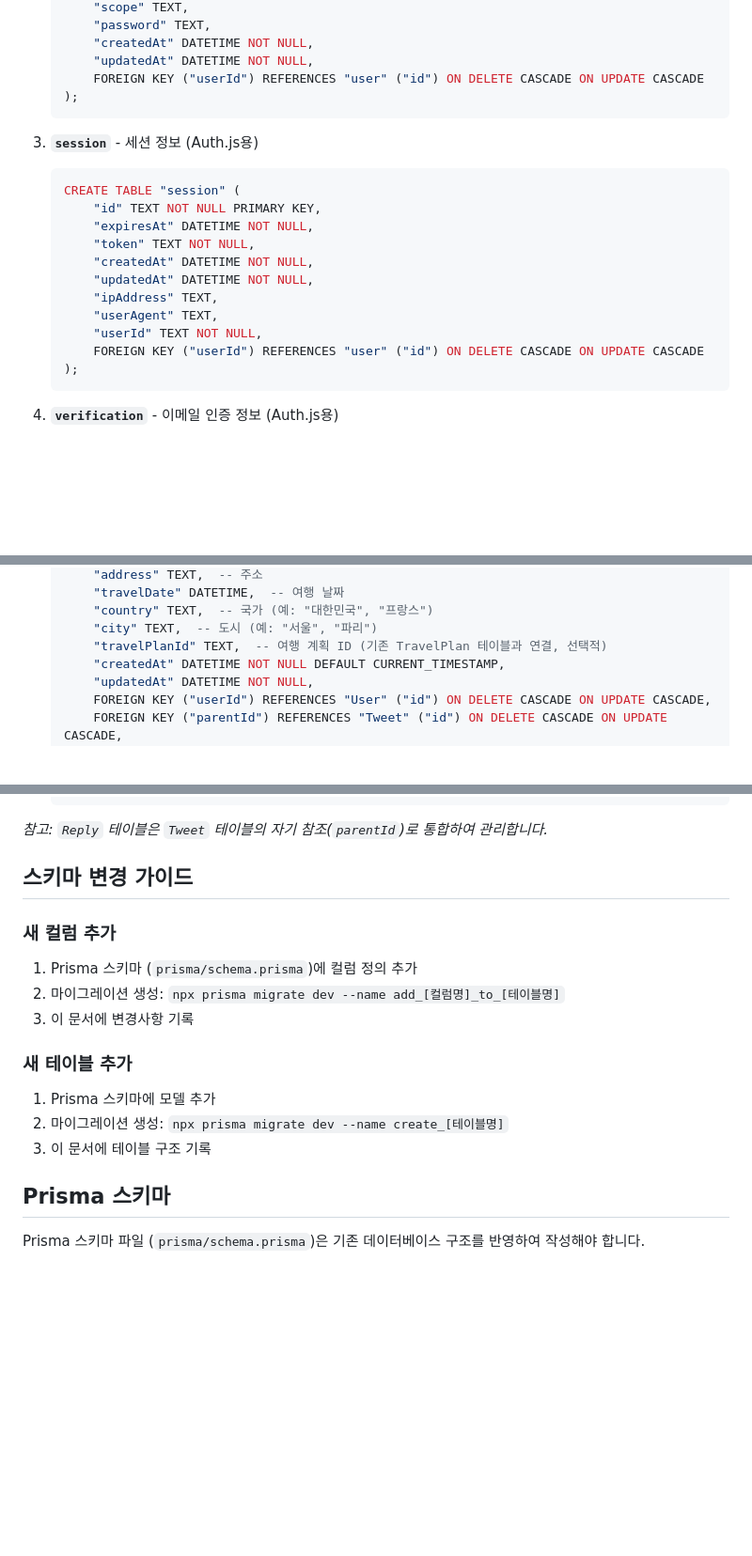
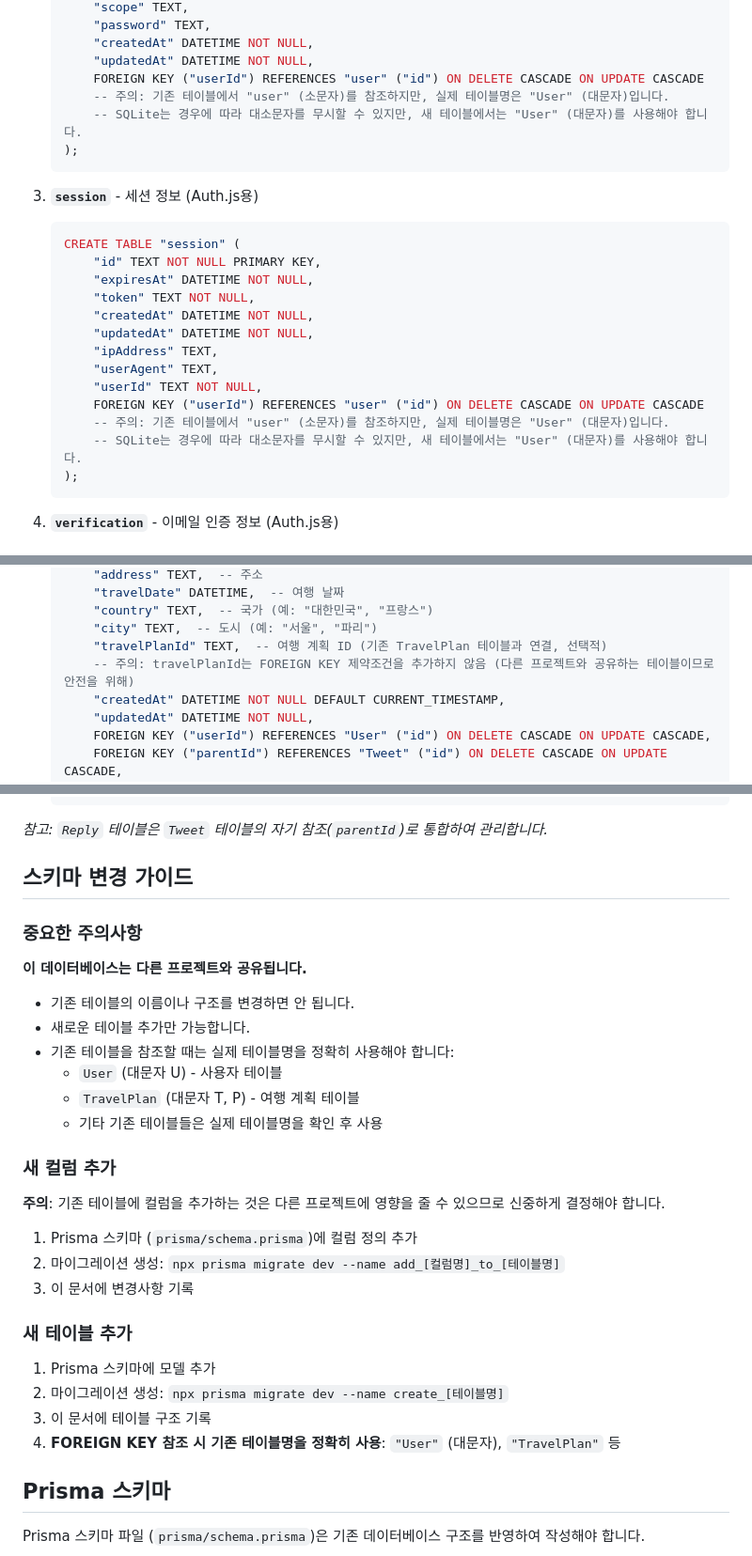
Before and after one commit to azerckid/C_Stay-blog-01, a Markdown page: docs/DATABASE_SCHEMA.md, 3 parts joined by grey strips. Shown at 94% size. GitHub-like rendering; blank space fills up the shorter version.

Commit message:
docs(schema): 실제 데이터베이스 테이블명 확인 및 문서 수정
- Turso 데이터베이스의 실제 테이블명 확인
  - User 테이블: 실제 테이블명은 "User" (대문자 U)
  - TravelPlan 테이블: 실제 테이블명은 "TravelPlan" (대문자 T, P)
- 기존 테이블의 FOREIGN KEY 참조 방식 문서화
  - account, session 테이블에서 "user" (소문자) 참조에 대한 주의사항 추가
  - 새 테이블에서는 "User" (대문자)를 사용해야 함을 명시
- travelPlanId 필드에 FOREIGN KEY 제약조건 추가하지 않는 이유 명시
  - 다른 프로젝트와 공유하는 테이블이므로 안전을 위해 제약조건 생략
- 스키마 변경 가이드에 중요한 주의사항 섹션 추가
  - 데이터베이스가 다른 프로젝트와 공유된다는 점 명시
  - 기존 테이블명 변경 불가, 새 테이블 추가만 가능
  - FOREIGN KEY 참조 시 실제 테이블명 정확히 사용 필요
  - User, TravelPlan 등 실제 테이블명 명시

````diff
--- a/docs/DATABASE_SCHEMA.md
+++ b/docs/DATABASE_SCHEMA.md
@@ -58,6 +58,8 @@
        "createdAt" DATETIME NOT NULL,
        "updatedAt" DATETIME NOT NULL,
        FOREIGN KEY ("userId") REFERENCES "user" ("id") ON DELETE CASCADE ON UPDATE CASCADE
+       -- 주의: 기존 테이블에서 "user" (소문자)를 참조하지만, 실제 테이블명은 "User" (대문자)입니다.
+       -- SQLite는 경우에 따라 대소문자를 무시할 수 있지만, 새 테이블에서는 "User" (대문자)를 사용해야 합니다.
    );
    ```
 
@@ -73,6 +75,8 @@
        "userAgent" TEXT,
        "userId" TEXT NOT NULL,
        FOREIGN KEY ("userId") REFERENCES "user" ("id") ON DELETE CASCADE ON UPDATE CASCADE
+       -- 주의: 기존 테이블에서 "user" (소문자)를 참조하지만, 실제 테이블명은 "User" (대문자)입니다.
+       -- SQLite는 경우에 따라 대소문자를 무시할 수 있지만, 새 테이블에서는 "User" (대문자)를 사용해야 합니다.
    );
    ```
 
@@ -117,6 +121,7 @@
        "country" TEXT,  -- 국가 (예: "대한민국", "프랑스")
        "city" TEXT,  -- 도시 (예: "서울", "파리")
        "travelPlanId" TEXT,  -- 여행 계획 ID (기존 TravelPlan 테이블과 연결, 선택적)
+       -- 주의: travelPlanId는 FOREIGN KEY 제약조건을 추가하지 않음 (다른 프로젝트와 공유하는 테이블이므로 안전을 위해)
        "createdAt" DATETIME NOT NULL DEFAULT CURRENT_TIMESTAMP,
        "updatedAt" DATETIME NOT NULL,
        FOREIGN KEY ("userId") REFERENCES "User" ("id") ON DELETE CASCADE ON UPDATE CASCADE,
@@ -265,7 +270,19 @@
 
 ## 스키마 변경 가이드
 
+### 중요한 주의사항
+
+**이 데이터베이스는 다른 프로젝트와 공유됩니다.**
+- 기존 테이블의 이름이나 구조를 변경하면 안 됩니다.
+- 새로운 테이블 추가만 가능합니다.
+- 기존 테이블을 참조할 때는 실제 테이블명을 정확히 사용해야 합니다:
+  - `User` (대문자 U) - 사용자 테이블
+  - `TravelPlan` (대문자 T, P) - 여행 계획 테이블
+  - 기타 기존 테이블들은 실제 테이블명을 확인 후 사용
+
 ### 새 컬럼 추가
+
+**주의**: 기존 테이블에 컬럼을 추가하는 것은 다른 프로젝트에 영향을 줄 수 있으므로 신중하게 결정해야 합니다.
 
 1. Prisma 스키마 (`prisma/schema.prisma`)에 컬럼 정의 추가
 2. 마이그레이션 생성: `npx prisma migrate dev --name add_[컬럼명]_to_[테이블명]`
@@ -276,6 +293,7 @@
 1. Prisma 스키마에 모델 추가
 2. 마이그레이션 생성: `npx prisma migrate dev --name create_[테이블명]`
 3. 이 문서에 테이블 구조 기록
+4. **FOREIGN KEY 참조 시 기존 테이블명을 정확히 사용**: `"User"` (대문자), `"TravelPlan"` 등
 
 ## Prisma 스키마
 
````
